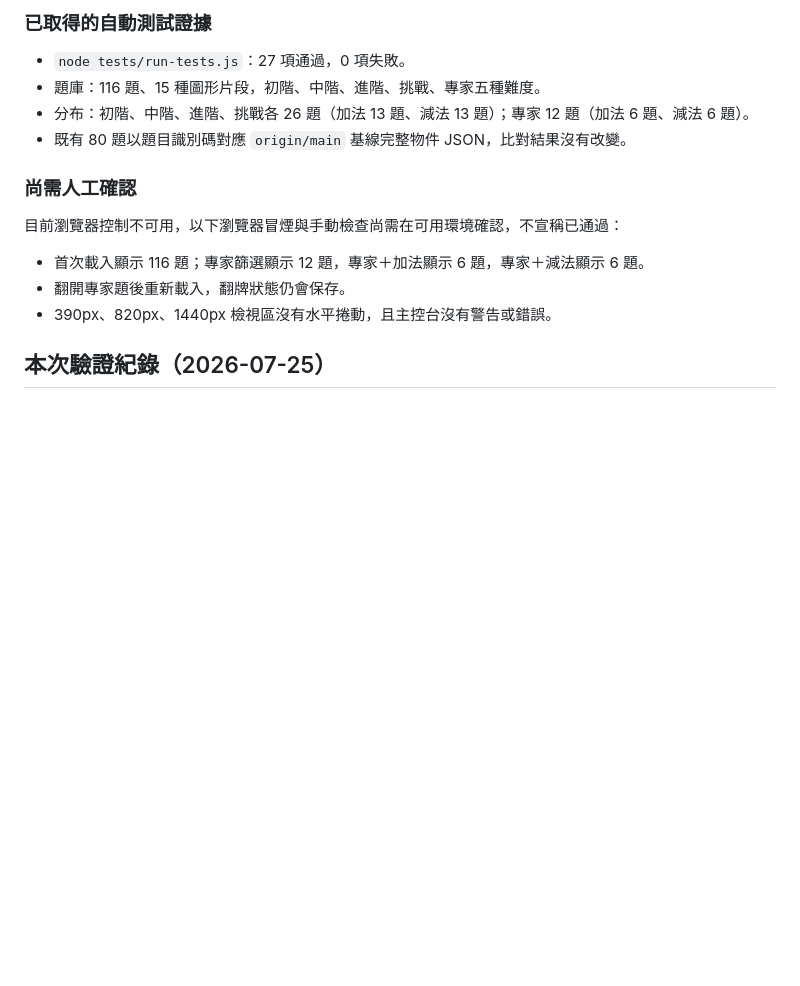
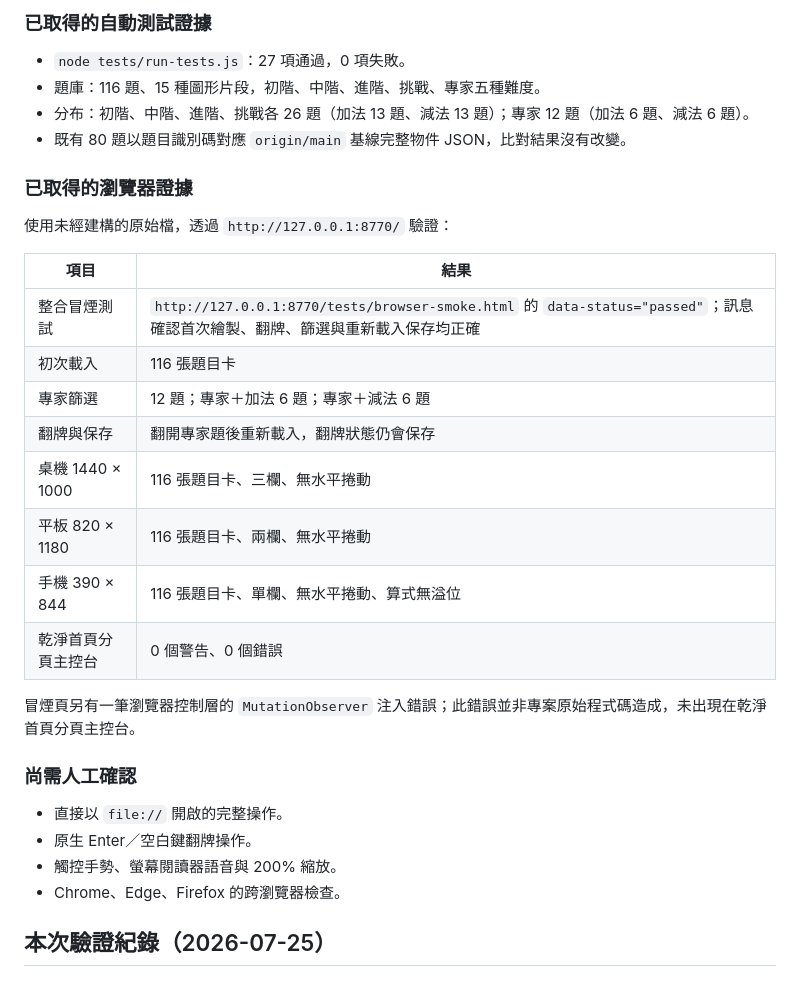
Before and after one commit to andychung0214/shape-sum-atelier, a Markdown page: docs/TEST-PLAN.md, the part around the change. Drawn GitHub-style; blank space fills up the shorter version.

Commit message:
docs: 補充專家難度瀏覽器驗證證據

```diff
--- a/docs/TEST-PLAN.md
+++ b/docs/TEST-PLAN.md
@@ -9,13 +9,29 @@
 - 分布：初階、中階、進階、挑戰各 26 題（加法 13 題、減法 13 題）；專家 12 題（加法 6 題、減法 6 題）。
 - 既有 80 題以題目識別碼對應 `origin/main` 基線完整物件 JSON，比對結果沒有改變。
 
+### 已取得的瀏覽器證據
+
+使用未經建構的原始檔，透過 `http://127.0.0.1:8770/` 驗證：
+
+| 項目 | 結果 |
+|---|---|
+| 整合冒煙測試 | `http://127.0.0.1:8770/tests/browser-smoke.html` 的 `data-status="passed"`；訊息確認首次繪製、翻牌、篩選與重新載入保存均正確 |
+| 初次載入 | 116 張題目卡 |
+| 專家篩選 | 12 題；專家＋加法 6 題；專家＋減法 6 題 |
+| 翻牌與保存 | 翻開專家題後重新載入，翻牌狀態仍會保存 |
+| 桌機 1440 × 1000 | 116 張題目卡、三欄、無水平捲動 |
+| 平板 820 × 1180 | 116 張題目卡、兩欄、無水平捲動 |
+| 手機 390 × 844 | 116 張題目卡、單欄、無水平捲動、算式無溢位 |
+| 乾淨首頁分頁主控台 | 0 個警告、0 個錯誤 |
+
+冒煙頁另有一筆瀏覽器控制層的 `MutationObserver` 注入錯誤；此錯誤並非專案原始程式碼造成，未出現在乾淨首頁分頁主控台。
+
 ### 尚需人工確認
 
-目前瀏覽器控制不可用，以下瀏覽器冒煙與手動檢查尚需在可用環境確認，不宣稱已通過：
-
-- 首次載入顯示 116 題；專家篩選顯示 12 題，專家＋加法顯示 6 題，專家＋減法顯示 6 題。
-- 翻開專家題後重新載入，翻牌狀態仍會保存。
-- 390px、820px、1440px 檢視區沒有水平捲動，且主控台沒有警告或錯誤。
+- 直接以 `file://` 開啟的完整操作。
+- 原生 Enter／空白鍵翻牌操作。
+- 觸控手勢、螢幕閱讀器語音與 200% 縮放。
+- Chrome、Edge、Firefox 的跨瀏覽器檢查。
 
 ## 本次驗證紀錄（2026-07-25）
 
```
